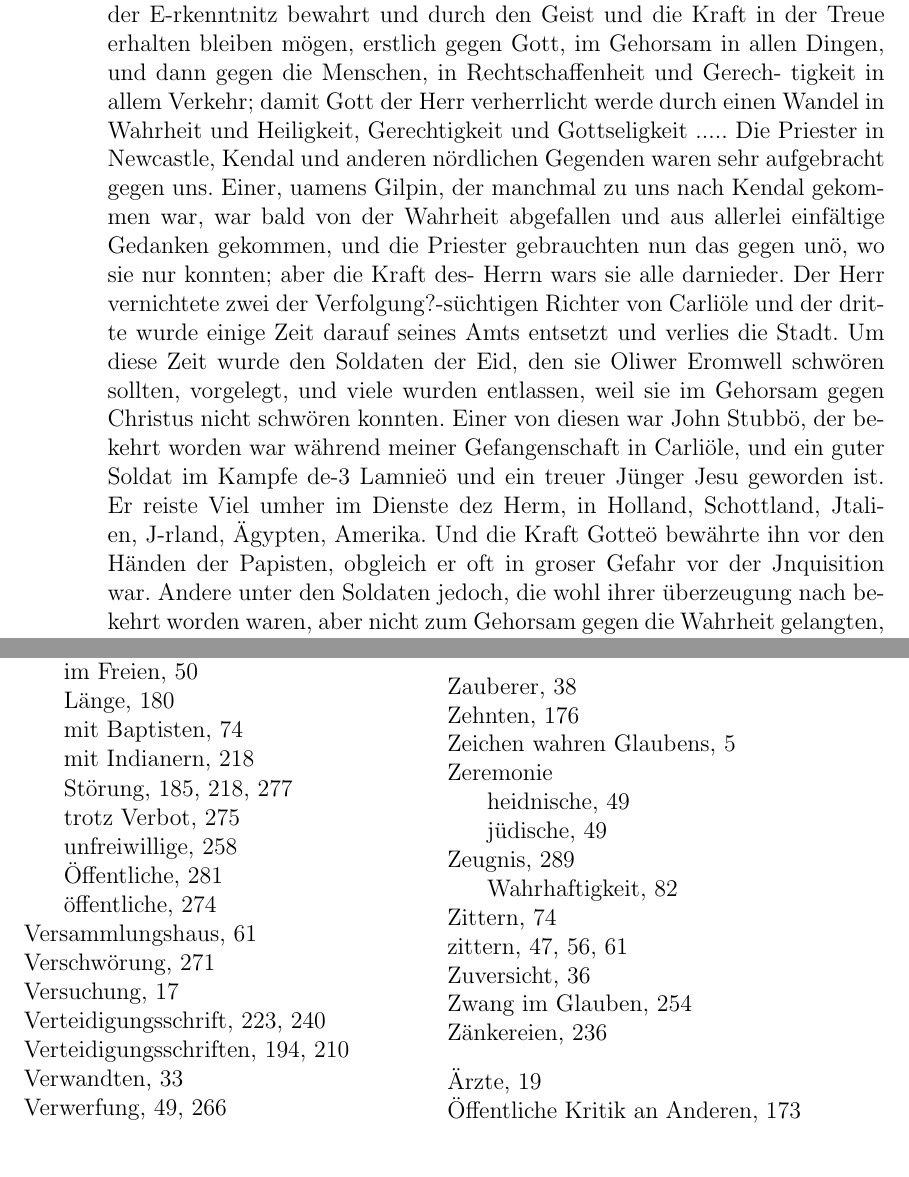
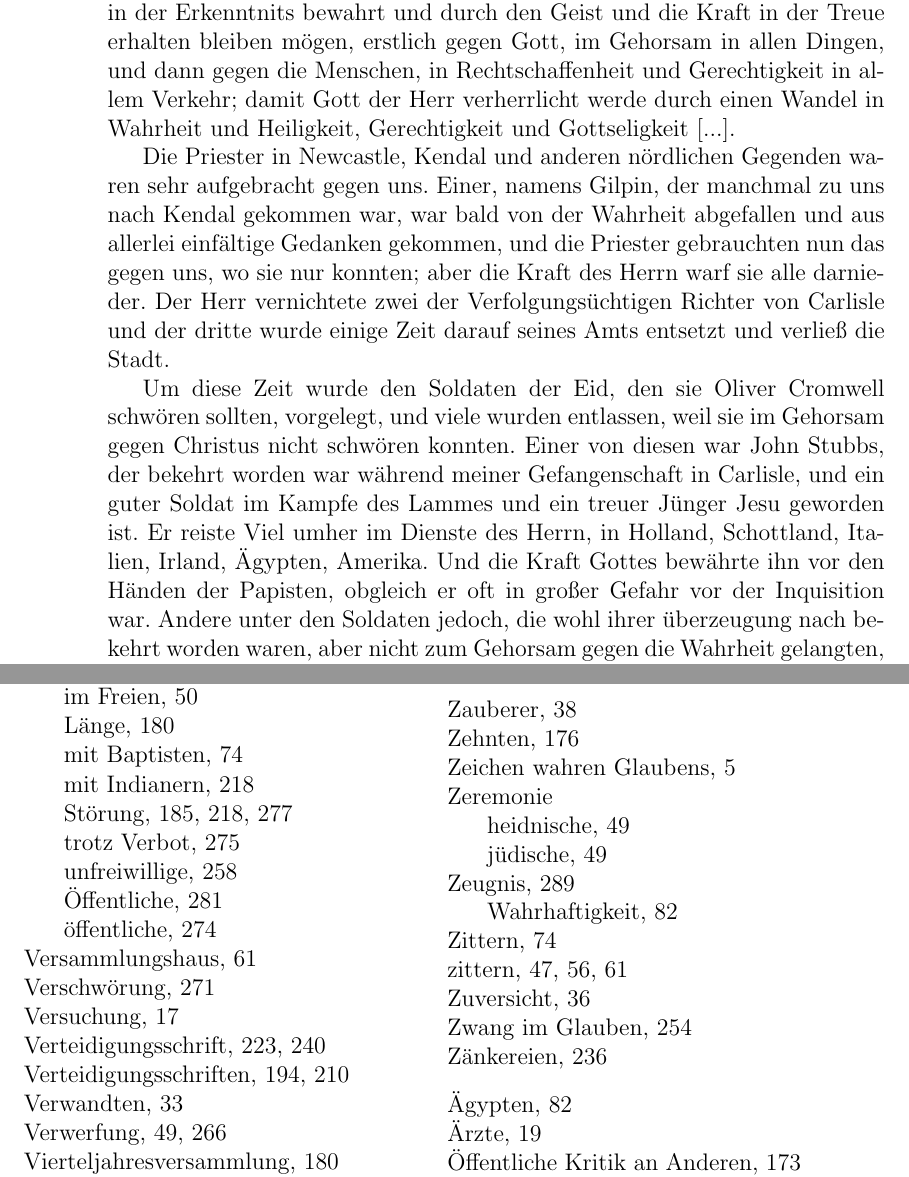
Before and after one commit to OlafRadicke/george_fox_tagebuch, a LaTeX book (komplett.tex, which reads kap_07.tex): two parts of pages 92 and 331 of 332, joined at a grey line, cut so that both start at the same text. Compiled offline with pdfLaTeX.

Commit message:
weiter....

```diff
--- a/kap_07.tex
+++ b/kap_07.tex
@@ -64,2 +60,0 @@ uns den Handel des ganzen Landes an sich reisen.« Also tat
-der Herr an seinem Volke, und es ist mein ernstlichster Wunsch-
-das alle, die seine heilige Wahrheit bekennen, in der E-rkenntnitz
@@ -66,28 +65,37 @@ das alle, die seine heilige Wahrheit bekennen, in der E-rkenntnitz
+das alle, die seine heilige Wahrheit bekennen, in der Erkenntnits
 bewahrt und durch den Geist und die Kraft in der Treue erhalten
 bleiben mögen, erstlich gegen Gott, im Gehorsam in allen Dingen,
-und dann gegen die Menschen, in Rechtschaffenheit und Gerech-
-tigkeit in allem Verkehr; damit Gott der Herr verherrlicht werde
+und dann gegen die Menschen, in Rechtschaffenheit und Gerechtigkeit
+in allem Verkehr; damit Gott der Herr verherrlicht werde
 durch einen Wandel in Wahrheit und Heiligkeit, Gerechtigkeit und
-Gottseligkeit .....
+Gottseligkeit [...].
+
 Die Priester in Newcastle, Kendal und anderen nördlichen
-Gegenden waren sehr aufgebracht gegen uns. Einer, uamens
-Gilpin, der manchmal zu uns nach Kendal gekommen war, war
+Gegenden waren sehr aufgebracht gegen uns. Einer, namens
+Gilpin\person{Gilpin}, der manchmal zu uns nach Kendal gekommen war, war
 bald von der Wahrheit abgefallen und aus allerlei einfältige
 Gedanken gekommen, und die Priester gebrauchten nun das gegen
-unö, wo sie nur konnten; aber die Kraft des- Herrn wars sie
-alle darnieder. Der Herr vernichtete zwei der Verfolgung?-süchtigen
-Richter von Carliöle und der dritte wurde einige Zeit darauf
-seines Amts entsetzt und verlies die Stadt.
-Um diese Zeit wurde den Soldaten der Eid, den sie Oliwer
-Eromwell schwören sollten, vorgelegt, und viele wurden entlassen,
+uns, wo sie nur konnten; aber die Kraft des Herrn warf sie
+alle darnieder. Der Herr vernichtete zwei der Verfolgungsüchtigen
+Richter von Carlisle und der dritte wurde einige Zeit darauf
+seines Amts entsetzt und verließ die Stadt.
+
+
+Um diese Zeit wurde den Soldaten der Eid, den sie Oliver
+Cromwell\person{Cromwell, Oliver} schwören sollten,
+vorgelegt, und viele wurden entlassen,
 weil sie im Gehorsam gegen Christus nicht schwören konnten.
-Einer von diesen war John Stubbö, der bekehrt worden war
-während meiner Gefangenschaft in Carliöle, und ein guter Soldat
-im Kampfe de-3 Lamnieö und ein treuer Jünger Jesu geworden
-ist. Er reiste Viel umher im Dienste dez Herm, in Holland,
-Schottland, Jtalien, J-rland, Ägypten, Amerika. Und die Kraft
-Gotteö bewährte ihn vor den Händen der Papisten, obgleich er
-oft in groser Gefahr vor der Jnquisition war. Andere unter
+Einer von diesen war John Stubbs\person{Stubbs, John},
+der bekehrt worden war
+während meiner Gefangenschaft in Carlisle, und ein guter Soldat
+im Kampfe des Lammes und ein treuer Jünger Jesu geworden
+ist. Er reiste Viel umher im Dienste des Herrn, in Holland,
+Schottland\index{Schottland}, Italien\index{Italien},
+Irland\index{Irland}, Ägypten\index{Ägypten},
+Amerika\index{Amerika}. Und die Kraft
+Gottes bewährte ihn vor den Händen der
+Papisten\index{Papisten}, obgleich er
+oft in großer Gefahr vor der Inquisition war. Andere unter
 den Soldaten jedoch, die wohl ihrer überzeugung nach bekehrt
 worden waren, aber nicht zum Gehorsam gegen die Wahrheit
 gelangten, schwuren den Eid Cromwellö: als diese später in Schott-
```
Also changed, not shown: kap_07.tex (7 more changed lines).
